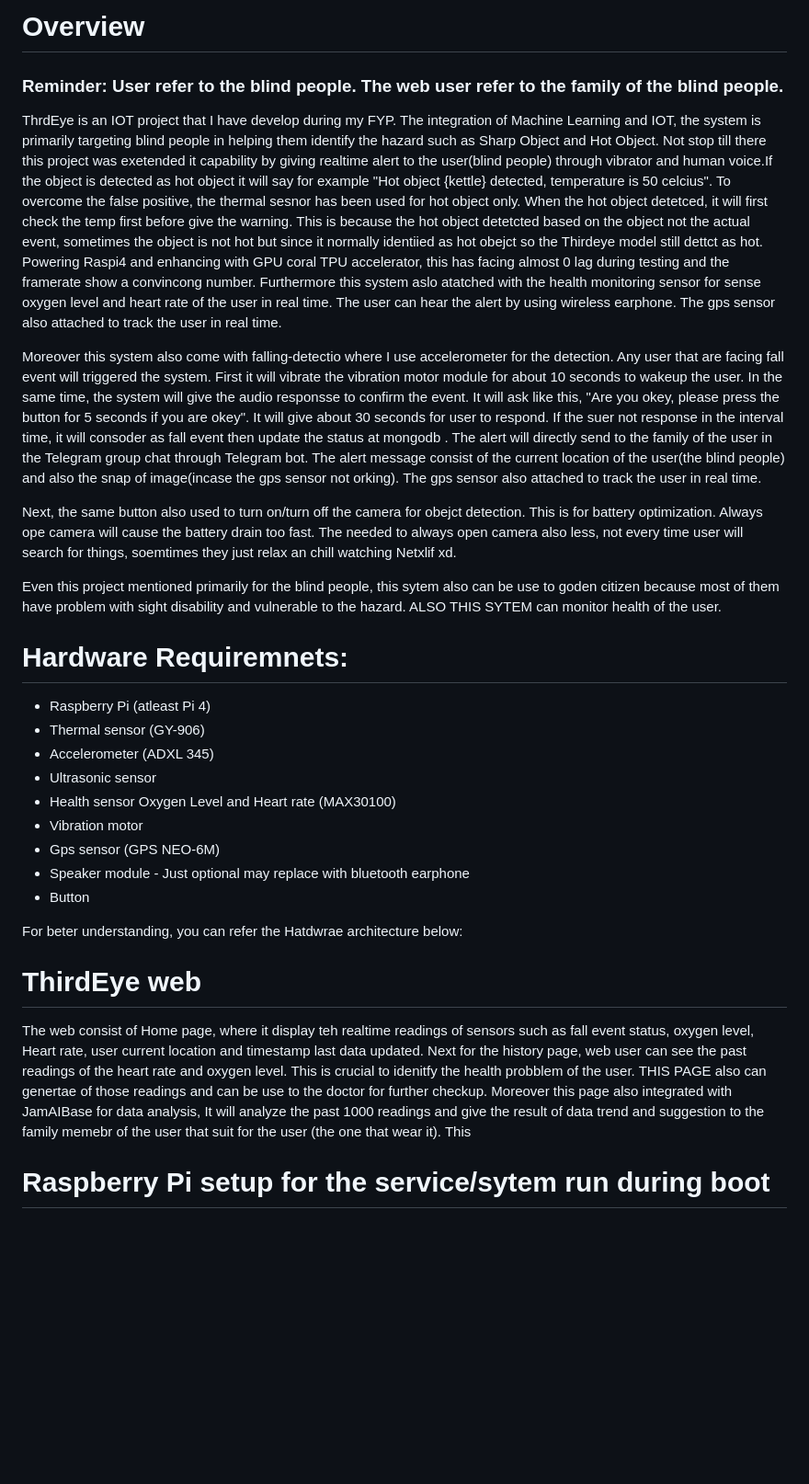
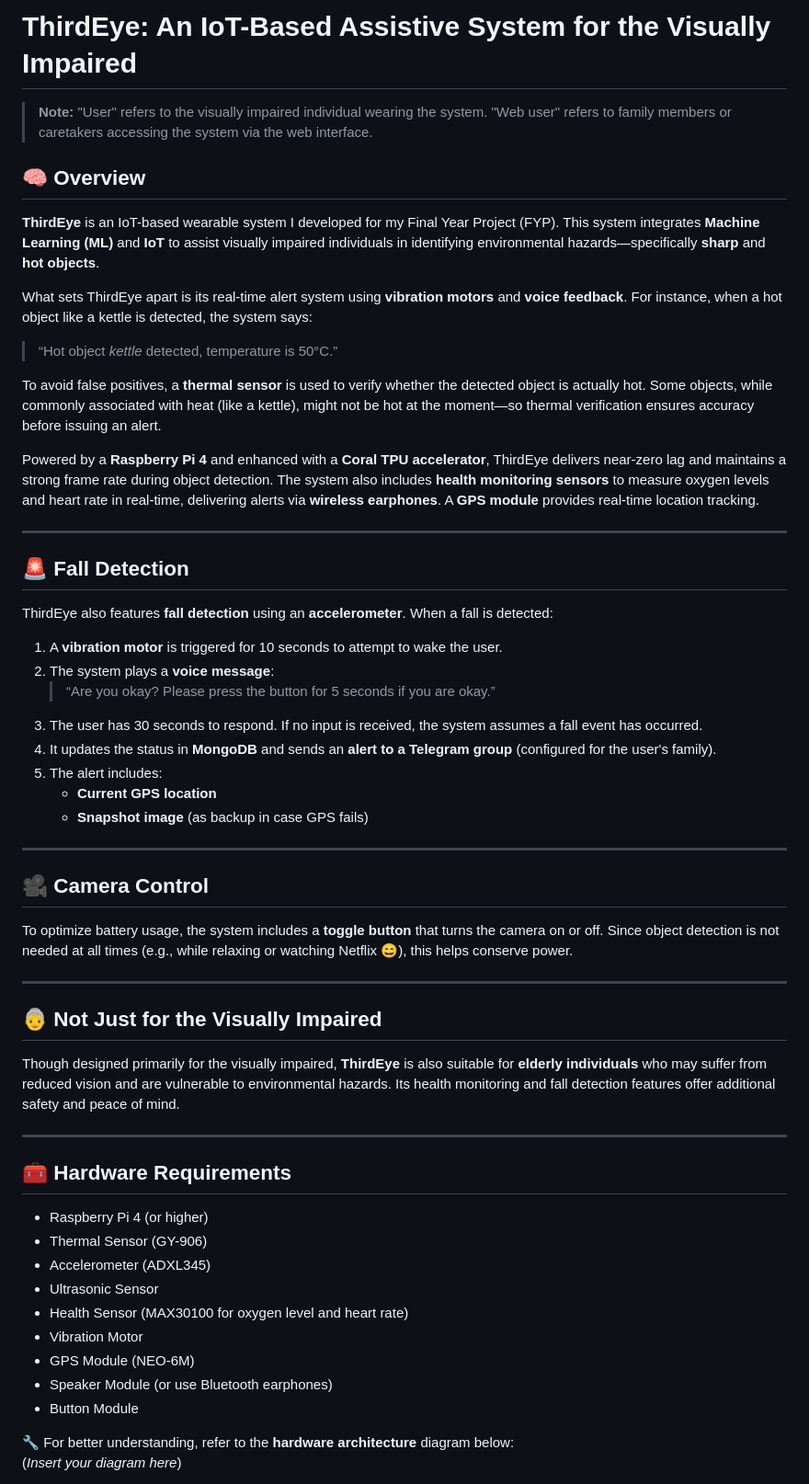
Before and after one commit to Manazim/ThirdEye, a Markdown page: README.md, the part around one of its changes. Shown at 92% size. Rendered like a GitHub page; blank space fills up the shorter version.

```diff
--- a/README.md
+++ b/README.md
@@ -1,33 +1,60 @@
-# Overview
+# ThirdEye: An IoT-Based Assistive System for the Visually Impaired
 
-### Reminder: User refer to the blind people. The web user refer to the family of the blind people.
+> **Note:** "User" refers to the visually impaired individual wearing the system. "Web user" refers to family members or caretakers accessing the system via the web interface.
 
-ThrdEye is an IOT project that I have develop during my FYP. The integration of Machine Learning and IOT, the system is primarily targeting blind people in helping them identify the hazard such as Sharp Object and Hot Object. Not stop till there this project was exetended it capability by giving realtime alert to the user(blind people) through vibrator and human voice.If the object is detected as hot object it will say for example "Hot object {kettle} detected, temperature is 50 celcius". To overcome the false positive, the thermal sesnor has been used for hot object only. When the hot object detetced, it will first check the temp first before give the warning. This is because the hot object detetcted based on the object not the actual event, sometimes the object is not hot but since it normally identiied as hot obejct so the Thirdeye model still dettct as hot.
-Powering Raspi4 and enhancing with GPU coral TPU accelerator, this has facing almost 0 lag during testing and the framerate show a convincong number. Furthermore this system aslo atatched with the health monitoring sensor for sense oxygen level and heart rate of the user in real time. The user can hear the alert by using wireless earphone. The gps sensor also attached to track the user in real time.
+## 🧠 Overview
 
-Moreover this system also come with falling-detectio where I use accelerometer for the detection. Any user that are facing fall event will triggered the system. First it will vibrate the vibration motor module for about 10 seconds to wakeup the user. In the same time, the system will give the audio responsse to confirm the event. It will ask like this, "Are you okey, please press the button for 5 seconds if you are okey". It will give about 30 seconds for user to respond. If the suer not response in the interval time, it will consoder as fall event then update the status at mongodb . The alert will directly send to the family of the user in the Telegram group chat through Telegram bot. The alert message consist of the current location of the user(the blind people) and also the snap of image(incase the gps sensor not orking). The gps sensor also attached to track the user in real time.
+**ThirdEye** is an IoT-based wearable system I developed for my Final Year Project (FYP). This system integrates **Machine Learning (ML)** and **IoT** to assist visually impaired individuals in identifying environmental hazards—specifically **sharp** and **hot objects**.
 
-Next, the same button also used to turn on/turn off the camera for obejct detection. This is for battery optimization. Always ope camera will cause the battery drain too fast. The needed to always open camera also less, not every time user will search for things, soemtimes they just relax an chill watching Netxlif xd.
+What sets ThirdEye apart is its real-time alert system using **vibration motors** and **voice feedback**. For instance, when a hot object like a kettle is detected, the system says:
 
-Even this project mentioned primarily for the blind people, this sytem also can be use to goden citizen because most of them have problem with sight disability and vulnerable to the hazard. ALSO THIS SYTEM can monitor health of the user.
+> “Hot object *kettle* detected, temperature is 50°C.”
 
-# Hardware Requiremnets:
+To avoid false positives, a **thermal sensor** is used to verify whether the detected object is actually hot. Some objects, while commonly associated with heat (like a kettle), might not be hot at the moment—so thermal verification ensures accuracy before issuing an alert.
 
-- Raspberry Pi (atleast Pi 4)
-- Thermal sensor (GY-906)
-- Accelerometer (ADXL 345)
-- Ultrasonic sensor
-- Health sensor Oxygen Level and Heart rate (MAX30100)
-- Vibration motor
-- Gps sensor (GPS NEO-6M)
-- Speaker module - Just optional may replace with bluetooth earphone
-- Button
+Powered by a **Raspberry Pi 4** and enhanced with a **Coral TPU accelerator**, ThirdEye delivers near-zero lag and maintains a strong frame rate during object detection. The system also includes **health monitoring sensors** to measure oxygen levels and heart rate in real-time, delivering alerts via **wireless earphones**. A **GPS module** provides real-time location tracking.
 
-For beter understanding, you can refer the Hatdwrae architecture below:
+---
 
+## 🚨 Fall Detection
 
+ThirdEye also features **fall detection** using an **accelerometer**. When a fall is detected:
 
-# ThirdEye web
+1. A **vibration motor** is triggered for 10 seconds to attempt to wake the user.
+2. The system plays a **voice message**:
+   > “Are you okay? Please press the button for 5 seconds if you are okay.”
+3. The user has 30 seconds to respond. If no input is received, the system assumes a fall event has occurred.
+4. It updates the status in **MongoDB** and sends an **alert to a Telegram group** (configured for the user's family).
+5. The alert includes:
+   - **Current GPS location**
+   - **Snapshot image** (as backup in case GPS fails)
 
-The web consist of Home page, where it display teh realtime readings of sensors such as fall event status, oxygen level, Heart rate, user current location and timestamp last data updated. Next for the history page, web user can see the past readings of the heart rate and oxygen level. This is crucial to idenitfy the health probblem of the user. THIS PAGE also can genertae of those readings and can be use to the doctor for further checkup. Moreover this page also integrated with JamAIBase for data analysis, It will analyze the past 1000 readings and give the result of data trend and suggestion to the family memebr of the user that suit for the user (the one that wear it). This
-# Raspberry Pi setup for the service/sytem run during boot
+---
+
+## 🎥 Camera Control
+
+To optimize battery usage, the system includes a **toggle button** that turns the camera on or off. Since object detection is not needed at all times (e.g., while relaxing or watching Netflix 😄), this helps conserve power.
+
+---
+
+## 👵 Not Just for the Visually Impaired
+
+Though designed primarily for the visually impaired, **ThirdEye** is also suitable for **elderly individuals** who may suffer from reduced vision and are vulnerable to environmental hazards. Its health monitoring and fall detection features offer additional safety and peace of mind.
+
+---
+
+## 🧰 Hardware Requirements
+
+- Raspberry Pi 4 (or higher)
+- Thermal Sensor (GY-906)
+- Accelerometer (ADXL345)
+- Ultrasonic Sensor
+- Health Sensor (MAX30100 for oxygen level and heart rate)
+- Vibration Motor
+- GPS Module (NEO-6M)
+- Speaker Module (or use Bluetooth earphones)
+- Button Module
+
+🔧 For better understanding, refer to the **hardware architecture** diagram below:
+(*Insert your diagram here*)
+
```
Also changed, not shown: other parts of README.md (+84 -0 lines).
